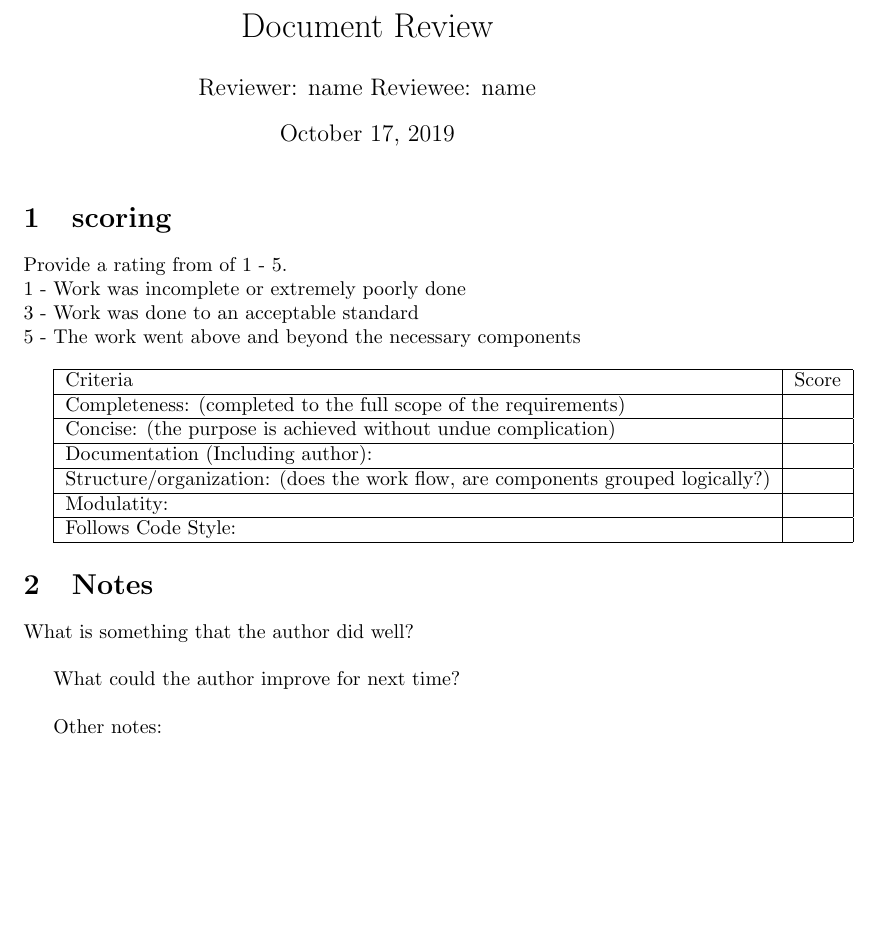
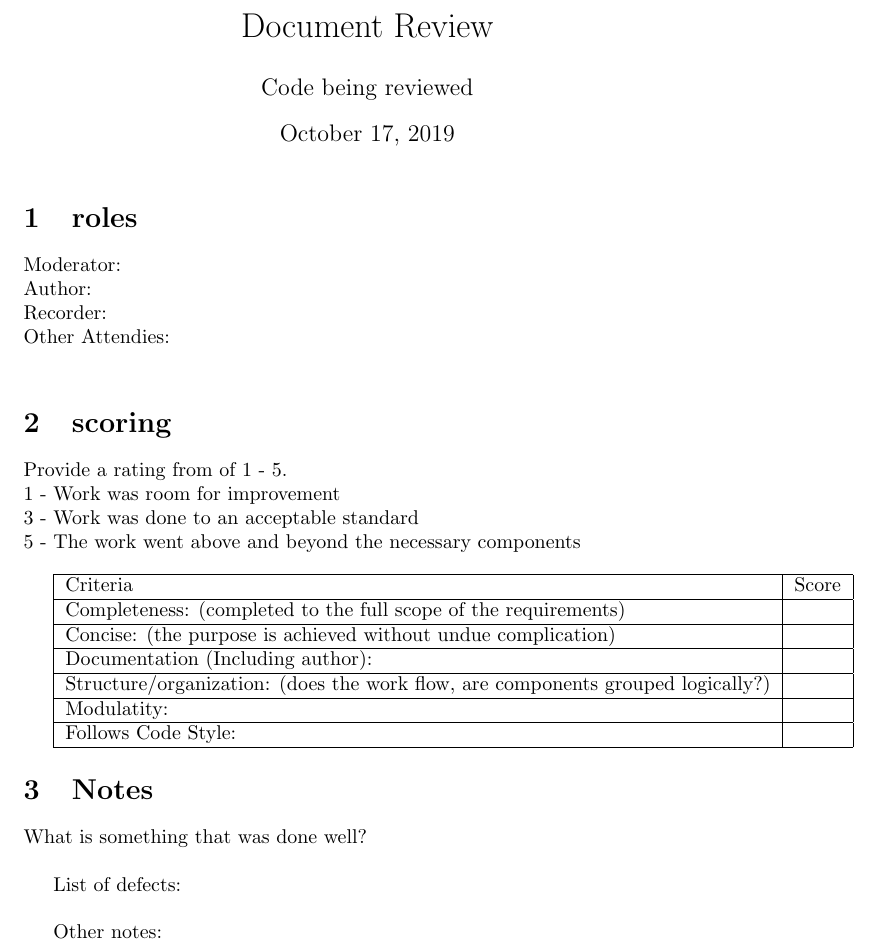
Before and after one commit to UniversityOfSaskatchewanCMPT371/term-project-fall2019-team-2, a LaTeX document (documents/reviews/CodeReview.tex): part of the page, cut so that both start at the same text, the shorter picture padded with empty space. Compiled offline with pdfLaTeX.

Commit message:
Updated as per in-class feedback

```diff
--- a/documents/reviews/CodeReview.tex
+++ b/documents/reviews/CodeReview.tex
@@ -1,16 +1,22 @@
 \documentclass{article}
 
 \title{Document Review}
-\author{Reviewer: name Reviewee: name }
+\author{Code being reviewed }
 \date{\today}
 
 \begin{document}
 
 \maketitle
 
+\section{roles}
+Moderator:\\
+Author:\\
+Recorder:\\
+Other Attendies:\\
+
 \section{scoring}
     Provide a rating from of 1 - 5. \\
-    1 - Work was incomplete or extremely poorly done\\
+    1 - Work was room for improvement\\
     3 - Work was done to an acceptable standard\\
     5 - The work went above and beyond the necessary components\\
 
@@ -37,9 +43,9 @@
 
 \section{Notes}
 
-    What is something that the author did well?\\
+    What is something that was done well?\\
 
-    What could the author improve for next time?\\
+    List of defects:\\
 
     Other notes:\\
 
```
